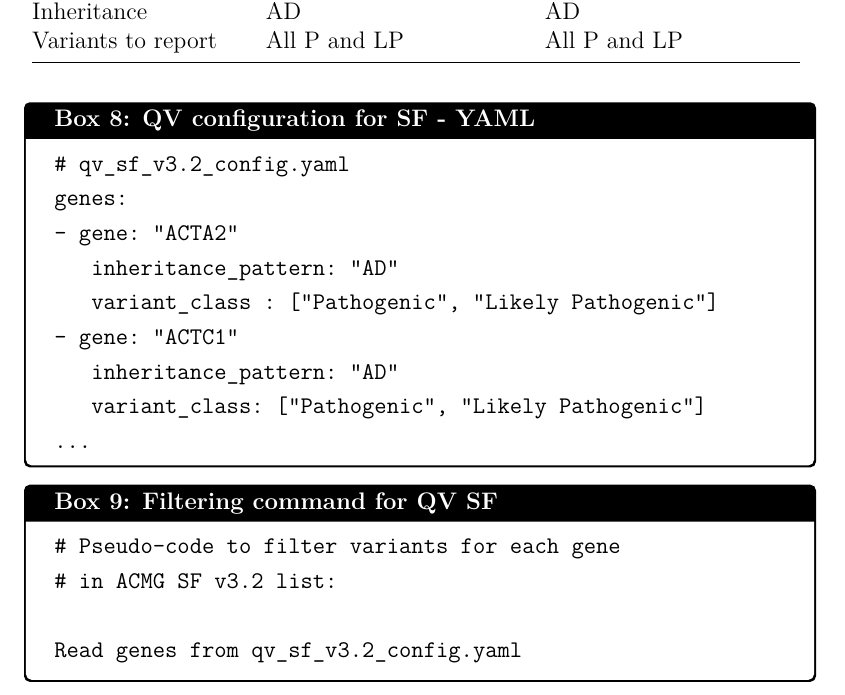
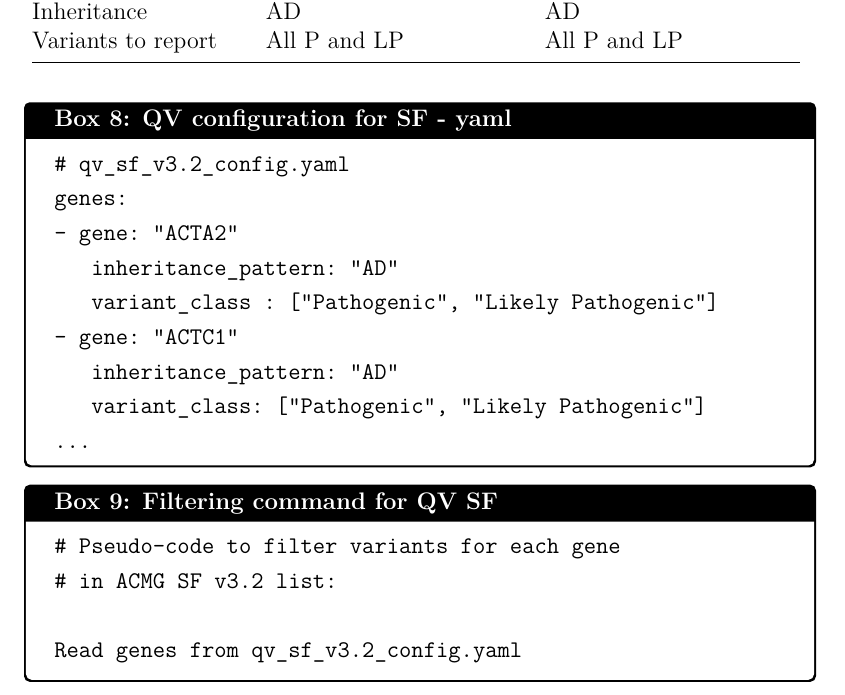
Before and after one commit to DylanLawless/qv2025lawless, a LaTeX paper (qv2025lawless.tex): part of page 16 of 29, cut so that both start at the same text. Compiled offline with XeLaTeX.

```diff
--- a/qv2025lawless.tex
+++ b/qv2025lawless.tex
@@ -551,7 +551,7 @@
     boxrule=1pt,  % Width of the border
     arc=1mm,  % Radius of the corner rounding
     outer arc=1mm,
-    title=\textbf{\refstepcounter{myboxcounter}\label{box:qv_variables_example_sf}Box \themyboxcounter: QV configuration for SF - YAML}
+    title=\textbf{\refstepcounter{myboxcounter}\label{box:qv_variables_example_sf}Box \themyboxcounter: QV configuration for SF - yaml}
 ]
 \begin{verbatim}
 # qv_sf_v3.2_config.yaml
```
Also changed, not shown: images/qv_filter_pyramid_vcurrent.pdf, images/qv_filter_pyramid_vcurrent.svg (added), qv2025lawless.pdf.
